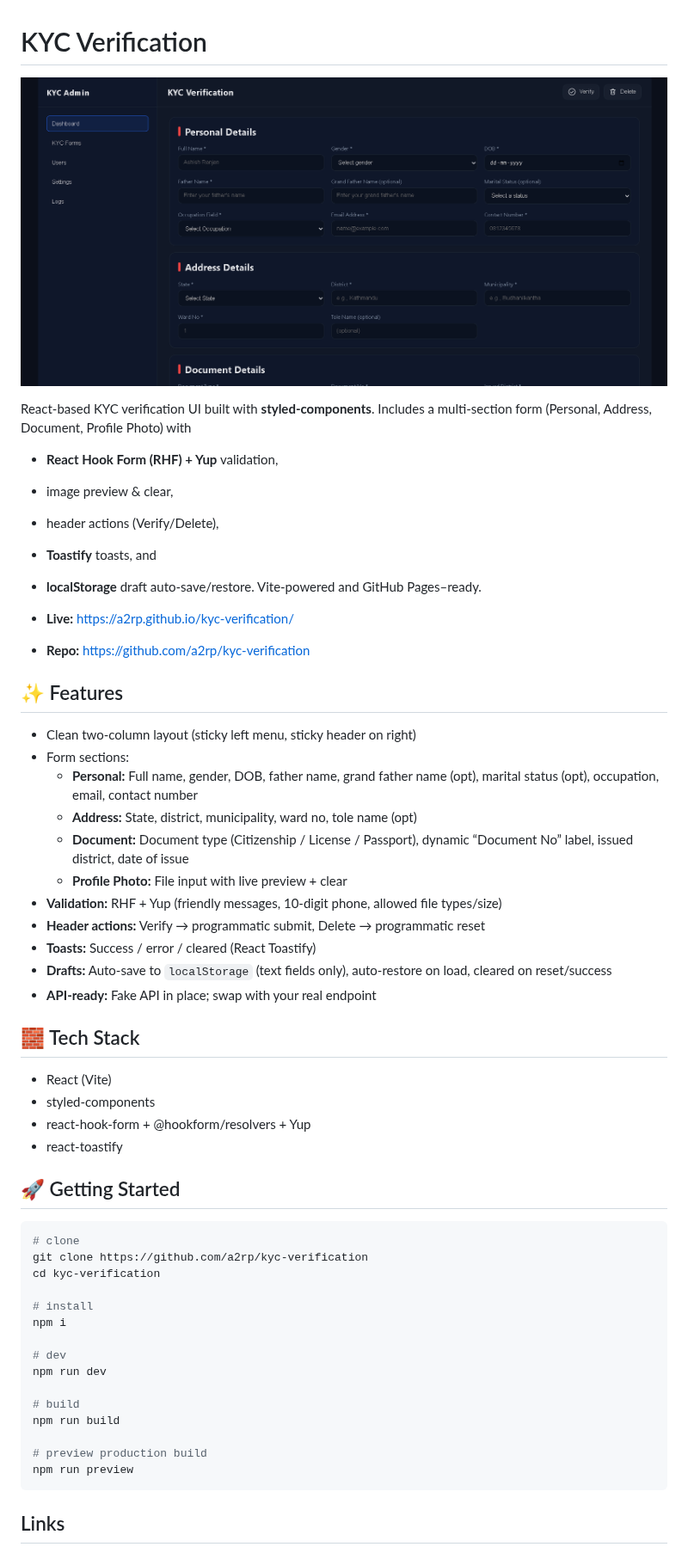
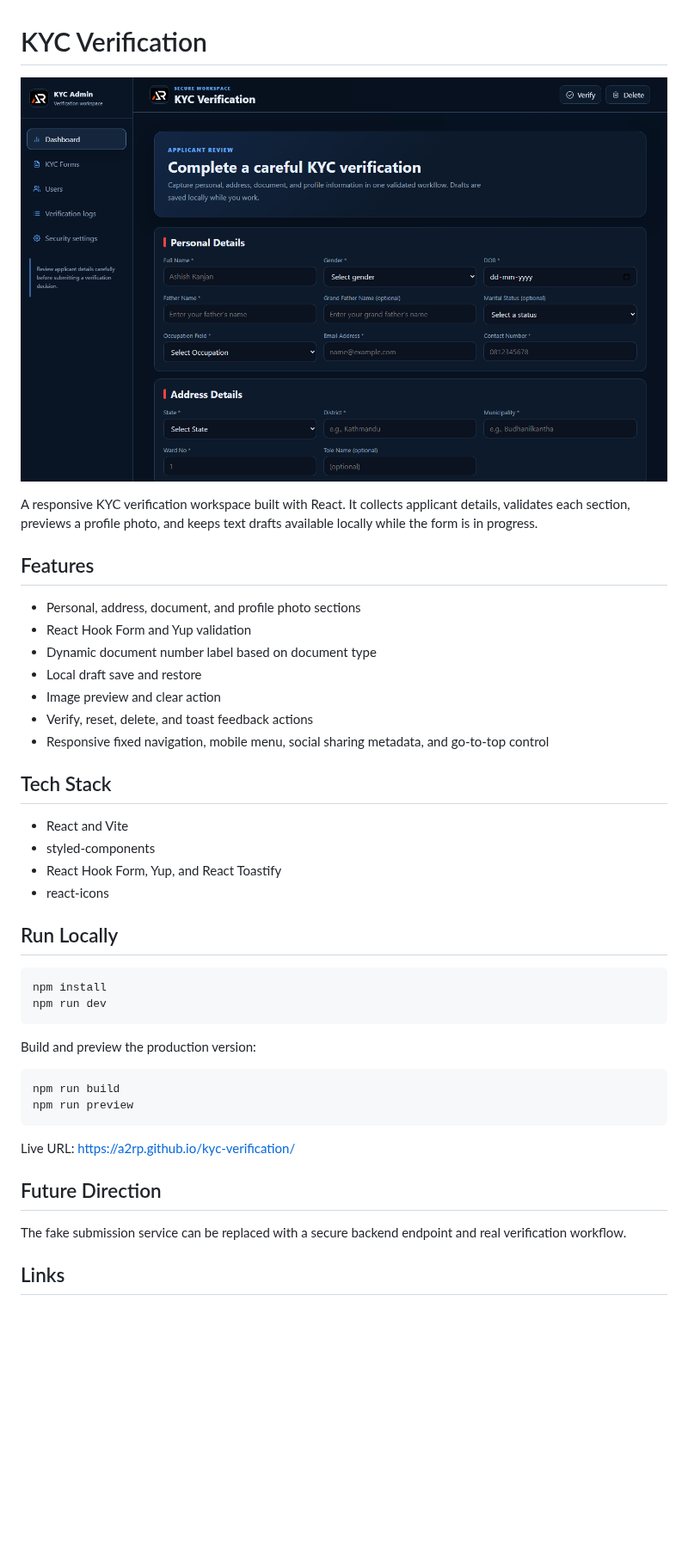
Before and after one commit to a2rp/kyc-verification, a Markdown page: README.md, the part around one of its changes. Shown at 86% size. Drawn GitHub-style; pictures changed too: screenshot.png (added); blank space fills up the shorter version.

Commit message:
Polish KYC verification workspace

````diff
--- a/README.md
+++ b/README.md
@@ -1,60 +1,45 @@
 # KYC Verification
 
-![alt text](image-1.png)
+![KYC Verification preview](screenshot.png)
 
-React-based KYC verification UI built with **styled-components**.
-Includes a multi-section form (Personal, Address, Document, Profile Photo) with
+A responsive KYC verification workspace built with React. It collects applicant details, validates each section, previews a profile photo, and keeps text drafts available locally while the form is in progress.
 
--   **React Hook Form (RHF) + Yup** validation,
--   image preview & clear,
--   header actions (Verify/Delete),
--   **Toastify** toasts, and
--   **localStorage** draft auto-save/restore.
-    Vite-powered and GitHub Pages–ready.
+## Features
 
--   **Live:** https://a2rp.github.io/kyc-verification/
--   **Repo:** https://github.com/a2rp/kyc-verification
+- Personal, address, document, and profile photo sections
+- React Hook Form and Yup validation
+- Dynamic document number label based on document type
+- Local draft save and restore
+- Image preview and clear action
+- Verify, reset, delete, and toast feedback actions
+- Responsive fixed navigation, mobile menu, social sharing metadata, and go-to-top control
 
-## ✨ Features
+## Tech Stack
 
--   Clean two-column layout (sticky left menu, sticky header on right)
--   Form sections:
-    -   **Personal:** Full name, gender, DOB, father name, grand father name (opt), marital status (opt), occupation, email, contact number
-    -   **Address:** State, district, municipality, ward no, tole name (opt)
-    -   **Document:** Document type (Citizenship / License / Passport), dynamic “Document No” label, issued district, date of issue
-    -   **Profile Photo:** File input with live preview + clear
--   **Validation:** RHF + Yup (friendly messages, 10-digit phone, allowed file types/size)
--   **Header actions:** Verify → programmatic submit, Delete → programmatic reset
--   **Toasts:** Success / error / cleared (React Toastify)
--   **Drafts:** Auto-save to `localStorage` (text fields only), auto-restore on load, cleared on reset/success
--   **API-ready:** Fake API in place; swap with your real endpoint
+- React and Vite
+- styled-components
+- React Hook Form, Yup, and React Toastify
+- react-icons
 
-## 🧱 Tech Stack
+## Run Locally
 
--   React (Vite)
--   styled-components
--   react-hook-form + @hookform/resolvers + Yup
--   react-toastify
+~~~bash
+npm install
+npm run dev
+~~~
 
-## 🚀 Getting Started
+Build and preview the production version:
 
-```bash
-# clone
-git clone https://github.com/a2rp/kyc-verification
-cd kyc-verification
+~~~bash
+npm run build
+npm run preview
+~~~
 
-# install
-npm i
+Live URL: https://a2rp.github.io/kyc-verification/
 
-# dev
-npm run dev
+## Future Direction
 
-# build
-npm run build
-
-# preview production build
-npm run preview
-```
+The fake submission service can be replaced with a secure backend endpoint and real verification workflow.
 
 ## Links
 
````
Also changed, not shown: other parts of README.md (+1 -20 lines), 12 other files.
